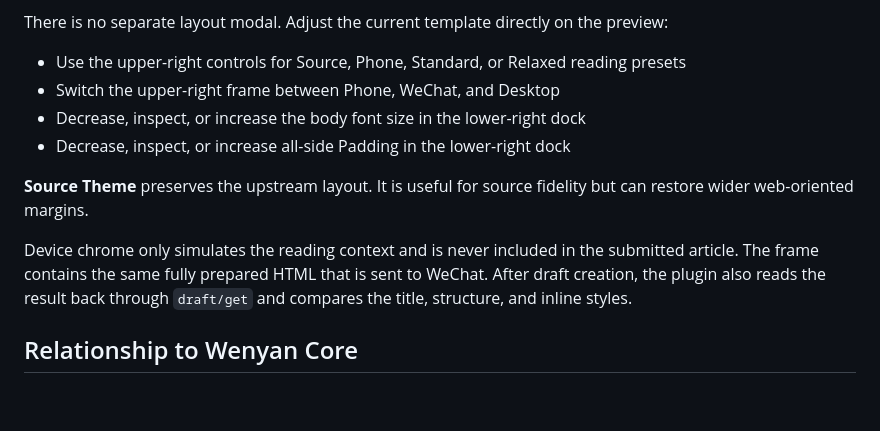
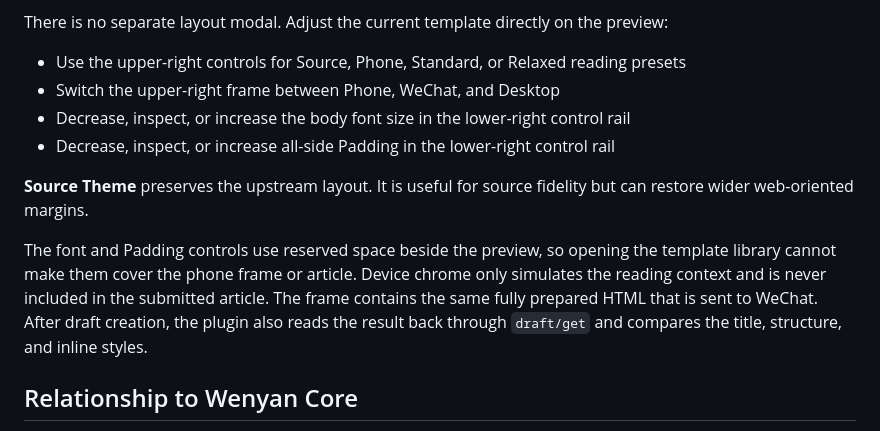
Before and after one commit to summerchaserwwz/wechat-obsidian-publisher, a Markdown page: README_EN.md, the part around one of its changes. Drawn GitHub-style; blank space fills up the shorter version.

```diff
--- a/README_EN.md
+++ b/README_EN.md
@@ -29,12 +29,12 @@ There is no separate layout modal. Adjust the current template directly on the p
 
 - Use the upper-right controls for Source, Phone, Standard, or Relaxed reading presets
 - Switch the upper-right frame between Phone, WeChat, and Desktop
-- Decrease, inspect, or increase the body font size in the lower-right dock
-- Decrease, inspect, or increase all-side Padding in the lower-right dock
+- Decrease, inspect, or increase the body font size in the lower-right control rail
+- Decrease, inspect, or increase all-side Padding in the lower-right control rail
 
 **Source Theme** preserves the upstream layout. It is useful for source fidelity but can restore wider web-oriented margins.
 
-Device chrome only simulates the reading context and is never included in the submitted article. The frame contains the same fully prepared HTML that is sent to WeChat. After draft creation, the plugin also reads the result back through `draft/get` and compares the title, structure, and inline styles.
+The font and Padding controls use reserved space beside the preview, so opening the template library cannot make them cover the phone frame or article. Device chrome only simulates the reading context and is never included in the submitted article. The frame contains the same fully prepared HTML that is sent to WeChat. After draft creation, the plugin also reads the result back through `draft/get` and compares the title, structure, and inline styles.
 
 ## Relationship to Wenyan Core
 
```
Also changed, not shown: other parts of README_EN.md (+4 -4 lines), README.md (+7 -7 lines), docs/release-notes/v0.2.7.md (added, +19 -0 lines), docs/screenshots/mobile-preview-v027.jpeg (added), docs/screenshots/template-workbench-v027.jpeg (added), 8 other files.
